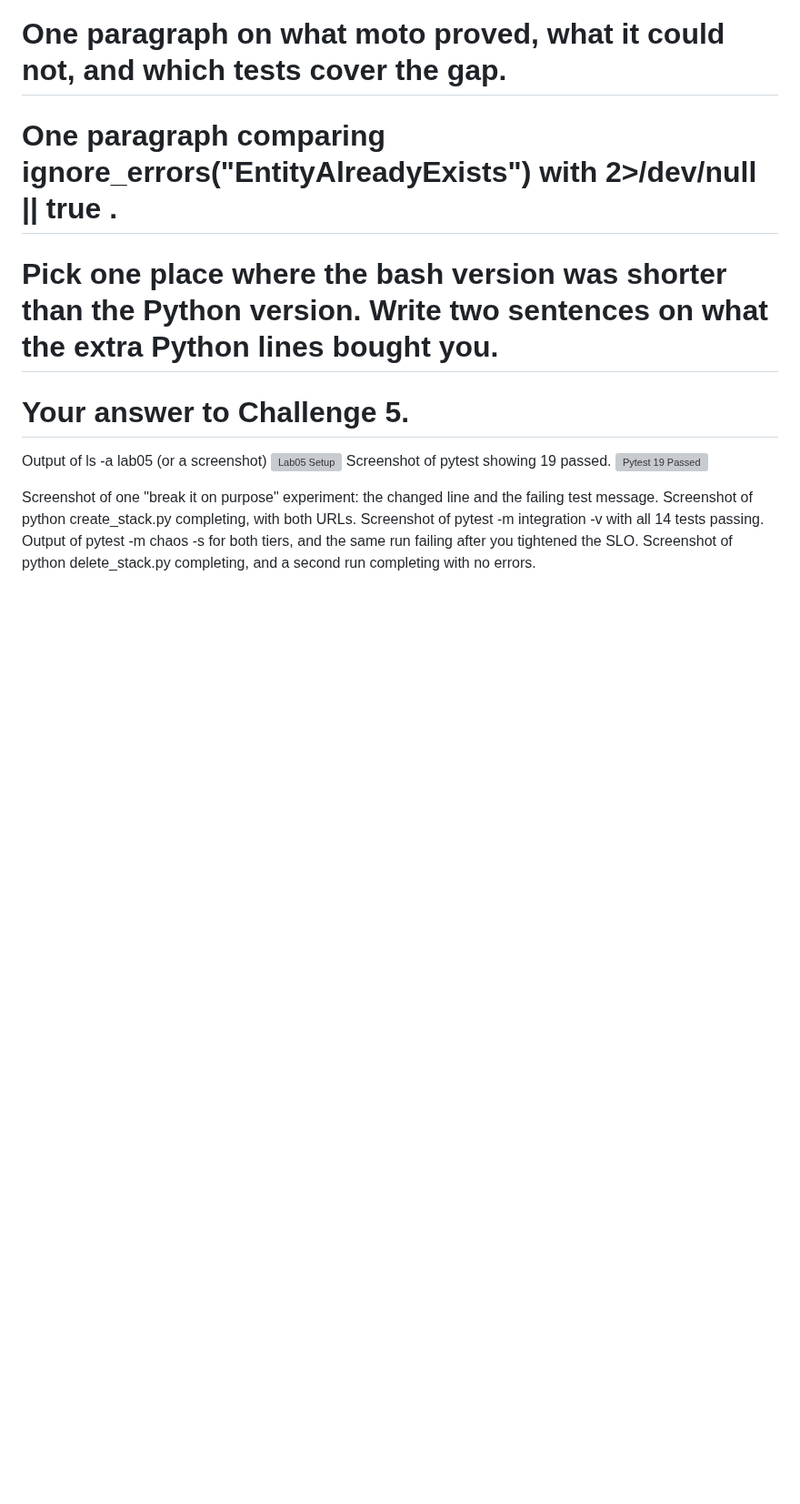
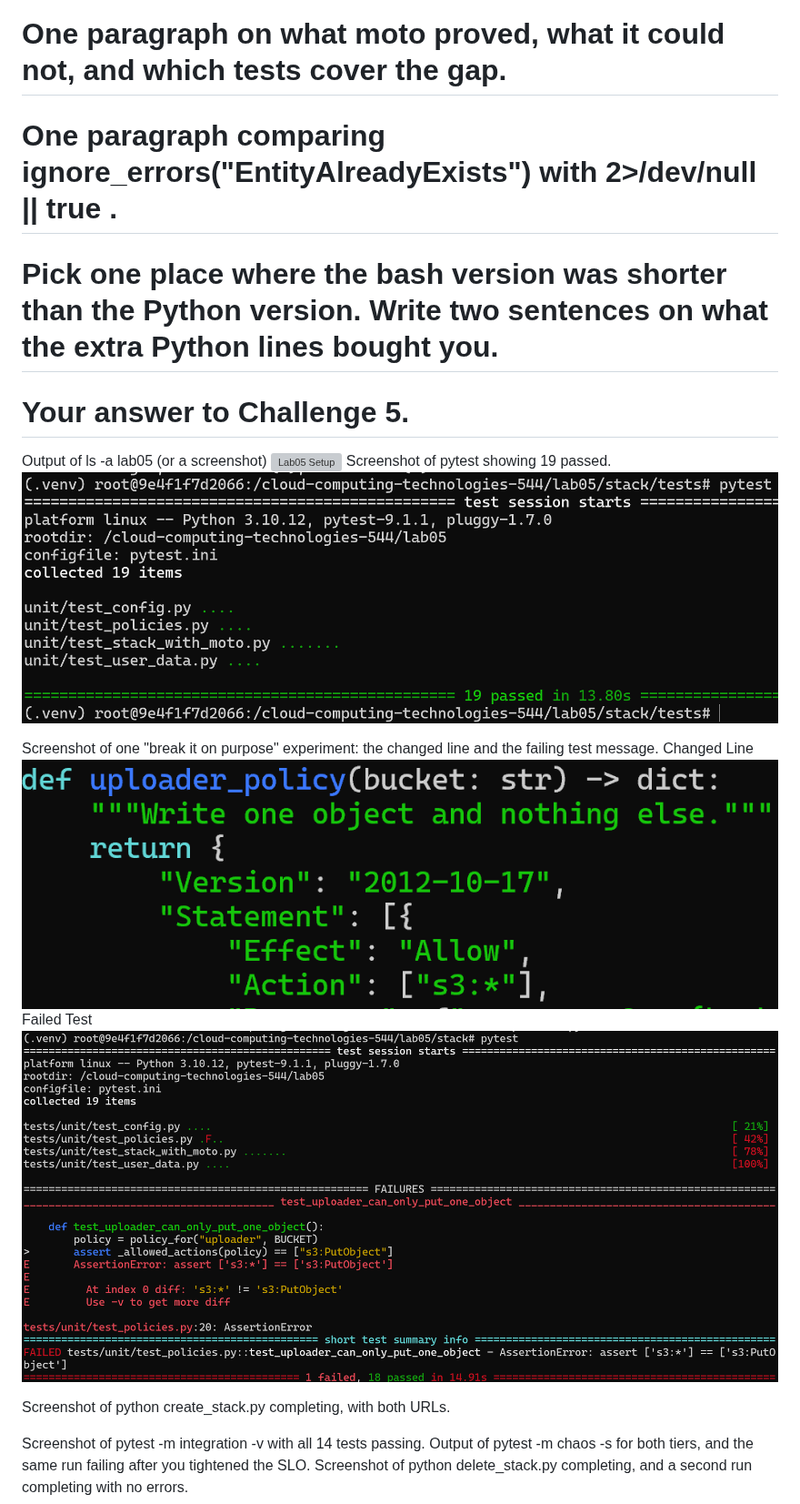
Before and after one commit to thatfield-24/cloud-computing-technologies-544, a Markdown page: lab05/assignment.md, the part around the change. Shown at 91% size. Rendered like a GitHub page; pictures changed too: lab05/images/break_it.png (added), lab05/images/brokenPolicy.png (added); blank space fills up the shorter version; grey boxes are pictures that could not be loaded.

```diff
--- a/lab05/assignment.md
+++ b/lab05/assignment.md
@@ -8,16 +8,20 @@
 
 
 
-
-
-
 Output of ls -a lab05 (or a screenshot)
 ![Lab05 Setup](images/lab05_setup.png.png)
 Screenshot of pytest showing 19 passed.
-![Pytest 19 Passed](images/19%20Passed.png)
+![Pytest 19 Passed](images/19_Passed.png)
 
 Screenshot of one "break it on purpose" experiment: the changed line and the failing test message.
+Changed Line
+![Changed Line](images/break_it.png)
+Failed Test
+![Broken Policy Message](images/brokenPolicy.png)
+
+
 Screenshot of python create_stack.py completing, with both URLs.
+
 Screenshot of pytest -m integration -v with all 14 tests passing.
 Output of pytest -m chaos -s for both tiers, and the same run failing after you tightened the SLO.
 Screenshot of python delete_stack.py completing, and a second run completing with no errors.
```
Also changed, not shown: 4 other files.
